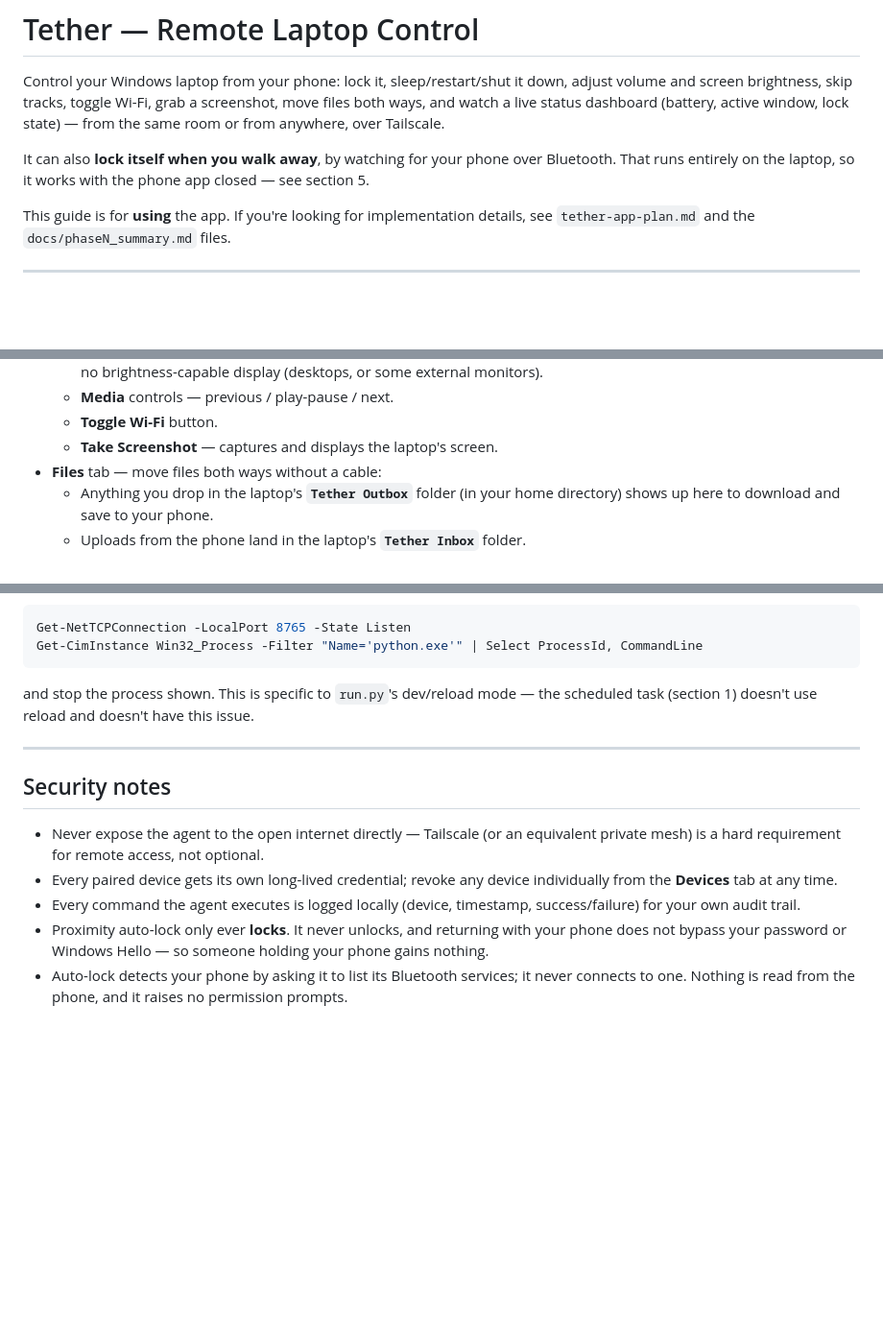
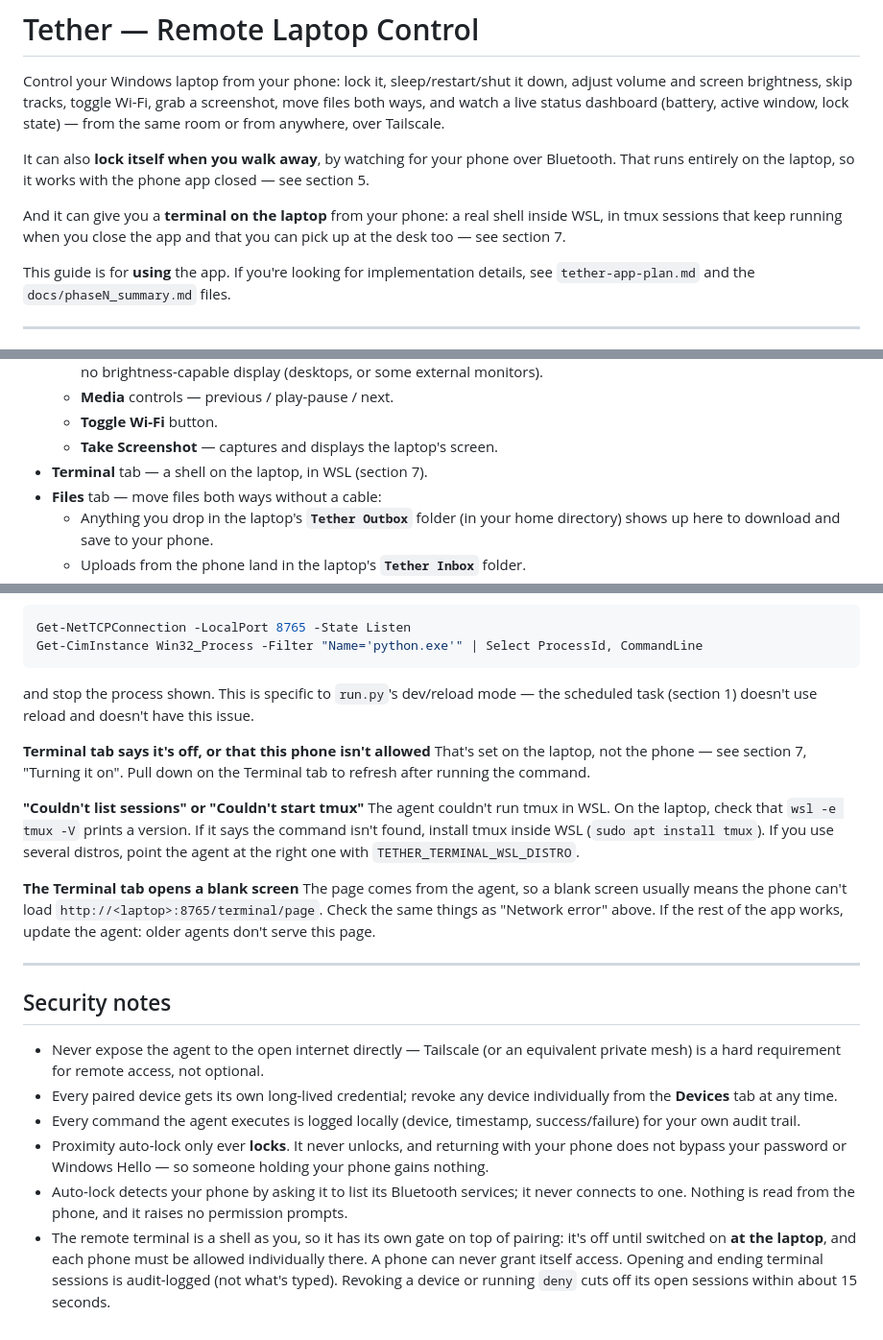
Before and after one commit to Vishak05/tether, a Markdown page: README.md, 3 parts joined by grey strips. Shown at 96% size. GitHub-like rendering; blank space fills up the shorter version.

```diff
--- a/README.md
+++ b/README.md
@@ -9,6 +9,10 @@ Tailscale.
 It can also **lock itself when you walk away**, by watching for your phone
 over Bluetooth. That runs entirely on the laptop, so it works with the phone
 app closed — see section 5.
+
+And it can give you a **terminal on the laptop** from your phone: a real
+shell inside WSL, in tmux sessions that keep running when you close the app
+and that you can pick up at the desk too — see section 7.
 
 This guide is for **using** the app. If you're looking for implementation
 details, see `tether-app-plan.md` and the `docs/phaseN_summary.md` files.
@@ -166,6 +170,7 @@ the same thing, for scanning from a browser.)
   - **Media** controls — previous / play-pause / next.
   - **Toggle Wi-Fi** button.
   - **Take Screenshot** — captures and displays the laptop's screen.
+- **Terminal** tab — a shell on the laptop, in WSL (section 7).
 - **Files** tab — move files both ways without a cable:
   - Anything you drop in the laptop's **`Tether Outbox`** folder (in your home
     directory) shows up here to download and save to your phone.
@@ -343,6 +413,22 @@ Get-CimInstance Win32_Process -Filter "Name='python.exe'" | Select ProcessId, Co
 and stop the process shown. This is specific to `run.py`'s dev/reload mode —
 the scheduled task (section 1) doesn't use reload and doesn't have this issue.
 
+**Terminal tab says it's off, or that this phone isn't allowed**
+That's set on the laptop, not the phone — see section 7, "Turning it on". Pull
+down on the Terminal tab to refresh after running the command.
+
+**"Couldn't list sessions" or "Couldn't start tmux"**
+The agent couldn't run tmux in WSL. On the laptop, check that `wsl -e tmux -V`
+prints a version. If it says the command isn't found, install tmux inside WSL
+(`sudo apt install tmux`). If you use several distros, point the agent at the
+right one with `TETHER_TERMINAL_WSL_DISTRO`.
+
+**The Terminal tab opens a blank screen**
+The page comes from the agent, so a blank screen usually means the phone
+can't load `http://<laptop>:8765/terminal/page`. Check the same things as
+"Network error" above. If the rest of the app works, update the agent: older
+agents don't serve this page.
+
 ---
 
 ## Security notes
@@ -360,3 +446,8 @@ the scheduled task (section 1) doesn't use reload and doesn't have this issue.
 - Auto-lock detects your phone by asking it to list its Bluetooth services;
   it never connects to one. Nothing is read from the phone, and it raises no
   permission prompts.
+- The remote terminal is a shell as you, so it has its own gate on top of
+  pairing: it's off until switched on **at the laptop**, and each phone must be
+  allowed individually there. A phone can never grant itself access. Opening
+  and ending terminal sessions is audit-logged (not what's typed). Revoking a
+  device or running `deny` cuts off its open sessions within about 15 seconds.
```
Also changed, not shown: other parts of README.md (+66 -1 lines).
